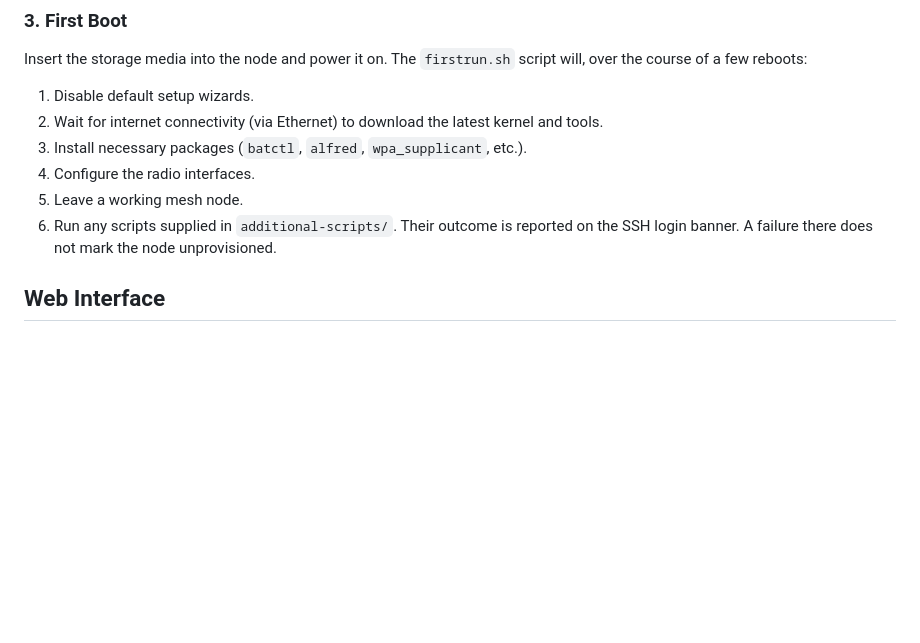
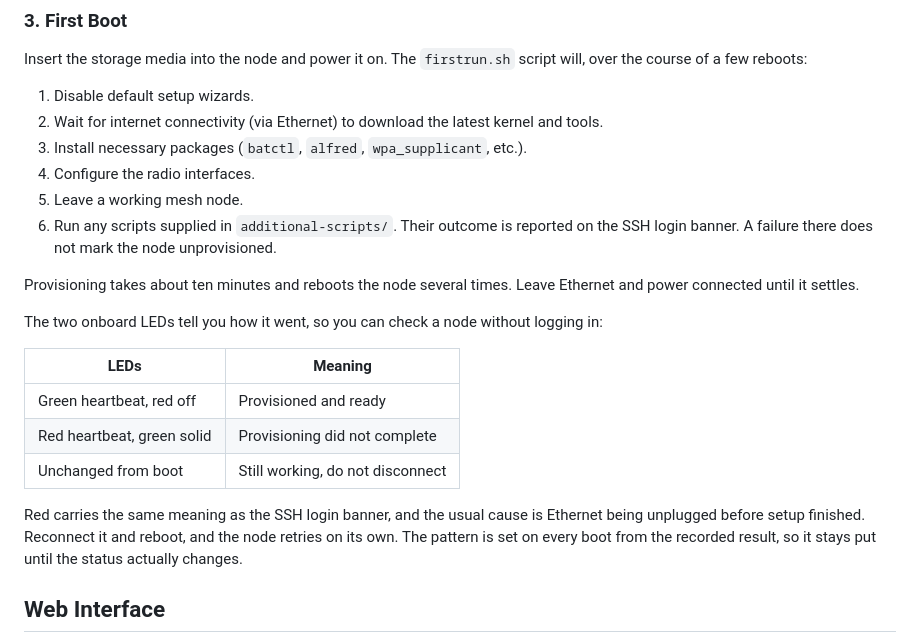
Before and after one commit to very-srs/MANET, a Markdown page: README.md, the part around the change. GitHub-like rendering; blank space fills up the shorter version.

Commit message:
Document the provisioning LED cue in the top-level README

```diff
--- a/README.md
+++ b/README.md
@@ -142,6 +142,23 @@ Insert the storage media into the node and power it on. The `firstrun.sh` script
 6.  Run any scripts supplied in `additional-scripts/`. Their outcome is reported on
     the SSH login banner. A failure there does not mark the node unprovisioned.
 
+Provisioning takes about ten minutes and reboots the node several times. Leave
+Ethernet and power connected until it settles.
+
+The two onboard LEDs tell you how it went, so you can check a node without
+logging in:
+
+| LEDs | Meaning |
+|---|---|
+| Green heartbeat, red off | Provisioned and ready |
+| Red heartbeat, green solid | Provisioning did not complete |
+| Unchanged from boot | Still working, do not disconnect |
+
+Red carries the same meaning as the SSH login banner, and the usual cause is
+Ethernet being unplugged before setup finished. Reconnect it and reboot, and
+the node retries on its own. The pattern is set on every boot from the recorded
+result, so it stays put until the status actually changes.
+
 ## Web Interface
 
 Each node serves two things on port 80, reachable from a device connected to
```
